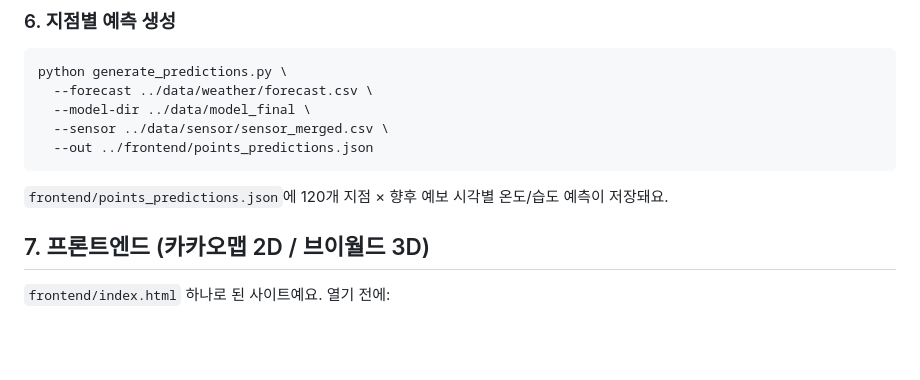
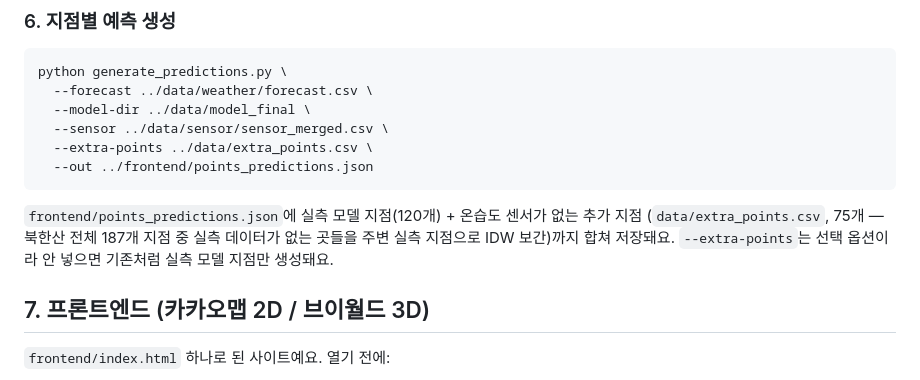
Before and after one commit to hyeonbae-jeon/bukhansan-weather, a Markdown page: README.md, the part around one of its changes. GitHub-like rendering; blank space fills up the shorter version.

````diff
--- a/README.md
+++ b/README.md
@@ -66,9 +66,13 @@ python generate_predictions.py \
   --forecast ../data/weather/forecast.csv \
   --model-dir ../data/model_final \
   --sensor ../data/sensor/sensor_merged.csv \
+  --extra-points ../data/extra_points.csv \
   --out ../frontend/points_predictions.json
 ```
-`frontend/points_predictions.json`에 120개 지점 × 향후 예보 시각별 온도/습도 예측이 저장돼요.
+`frontend/points_predictions.json`에 실측 모델 지점(120개) + 온습도 센서가 없는 추가 지점
+(`data/extra_points.csv`, 75개 — 북한산 전체 187개 지점 중 실측 데이터가 없는 곳들을
+주변 실측 지점으로 IDW 보간)까지 합쳐 저장돼요. `--extra-points`는 선택 옵션이라 안 넣으면
+기존처럼 실측 모델 지점만 생성돼요.
 
 ## 7. 프론트엔드 (카카오맵 2D / 브이월드 3D)
 `frontend/index.html` 하나로 된 사이트예요. 열기 전에:
````
Also changed, not shown: other parts of README.md (+48 -0 lines).
